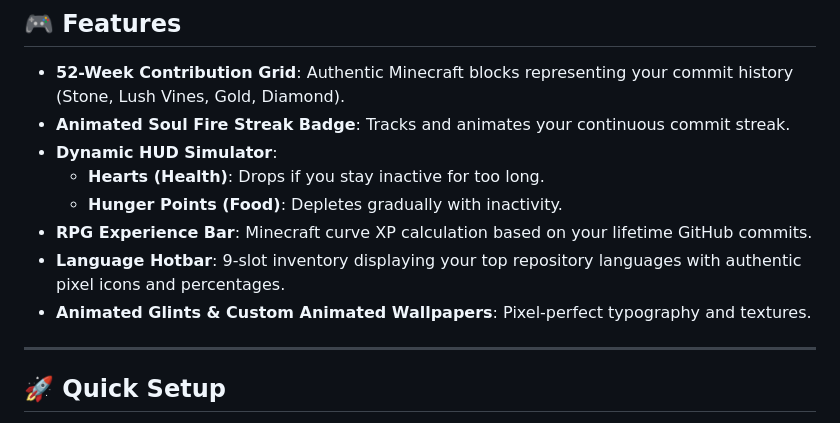
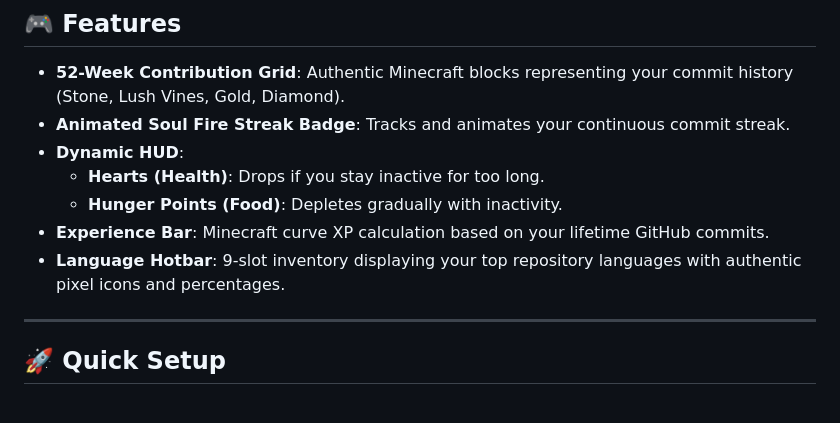
Before and after one commit to actions-marketplace-validations/mertcetn_minecraft-github-profile, a Markdown page: README.md, the part around the change. Drawn GitHub-style.

```diff
--- a/README.md
+++ b/README.md
@@ -19,13 +19,11 @@ An authentic, animated, pixel-perfect Minecraft contribution card for your GitHu
 
 - **52-Week Contribution Grid**: Authentic Minecraft blocks representing your commit history (Stone, Lush Vines, Gold, Diamond).
 - **Animated Soul Fire Streak Badge**: Tracks and animates your continuous commit streak.
-- **Dynamic HUD Simulator**:
+- **Dynamic HUD**:
   - **Hearts (Health)**: Drops if you stay inactive for too long.
   - **Hunger Points (Food)**: Depletes gradually with inactivity.
-- **RPG Experience Bar**: Minecraft curve XP calculation based on your lifetime GitHub commits.
+- **Experience Bar**: Minecraft curve XP calculation based on your lifetime GitHub commits.
 - **Language Hotbar**: 9-slot inventory displaying your top repository languages with authentic pixel icons and percentages.
-- **Animated Glints & Custom Animated Wallpapers**: Pixel-perfect typography and textures.
-
 ---
 
 ## 🚀 Quick Setup
```
